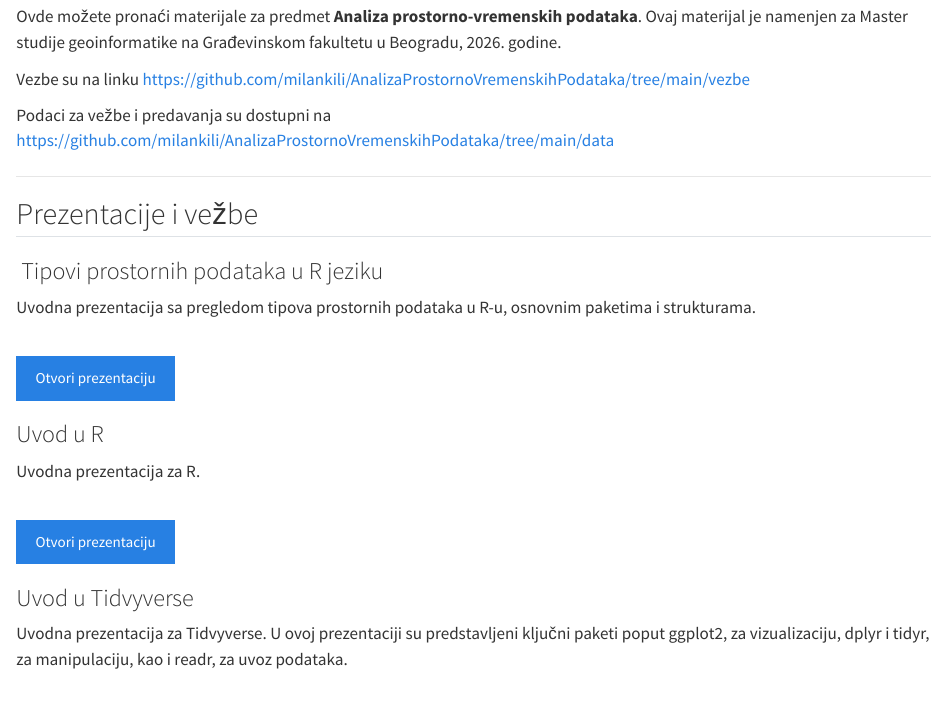
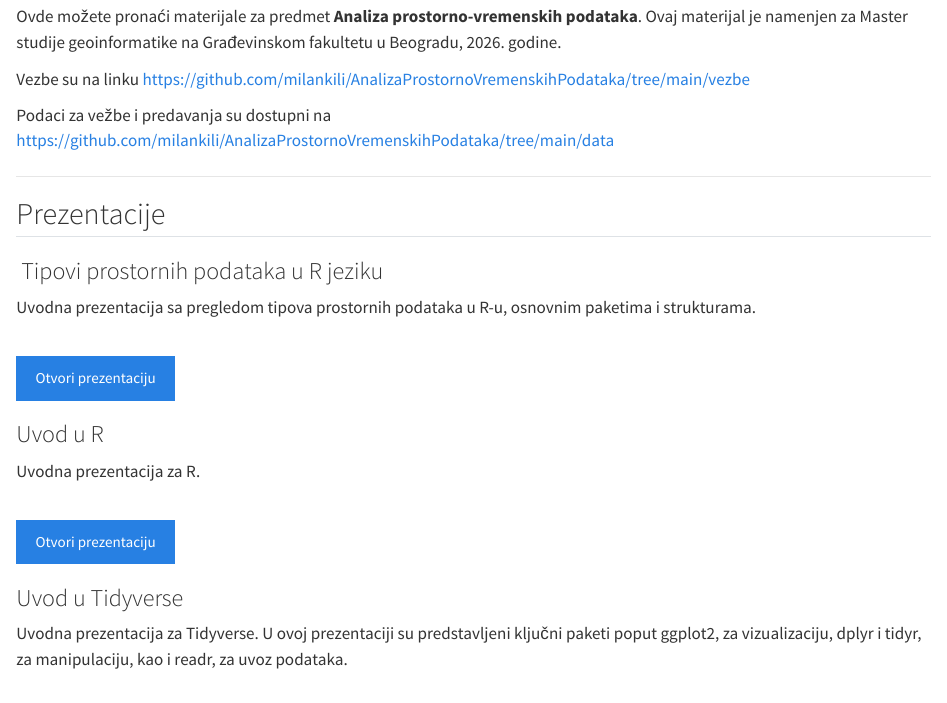
Before and after one commit to milankili/AnalizaProstornoVremenskihPodataka, a Quarto document (index.qmd): the page in a window 1100 px wide, from 130 px down. Rendered offline with R 4.5, knitr and Pandoc in place of Quarto, with nearby package versions.

Commit message:
Podesavanja grida u index

```diff
--- a/index.qmd
+++ b/index.qmd
@@ -13,12 +13,13 @@ Podaci za vežbe i predavanja su dostupni na [https://github.com/milankili/Anali
 
 ---
 
-##  Prezentacije i vežbe
+## Prezentacije
 
 ::: {.grid}
 
 ::: {.g-col-12 .g-col-md-6}
 ::: {.card .h-100 .shadow-sm .p-3}
+
 ### ️ Tipovi prostornih podataka u R jeziku
 
 Uvodna prezentacija sa pregledom tipova prostornih podataka u R-u, osnovnim paketima i strukturama.
@@ -48,20 +43,12 @@ Uvodna prezentacija za R.
 :::
 :::
 
-:::
-
-
-
-
-::: {.grid}
-
 ::: {.g-col-12 .g-col-md-6}
 ::: {.card .h-100 .shadow-sm .p-3}
 
+### ️Uvod  u Tidyverse
 
-### ️Uvod  u Tidvyverse
-
-Uvodna prezentacija za Tidvyverse. U ovoj prezentaciji su predstavljeni ključni paketi poput ggplot2, za vizualizaciju, dplyr i tidyr, za manipulaciju, kao i readr, za uvoz podataka.
+Uvodna prezentacija za Tidyverse. U ovoj prezentaciji su predstavljeni ključni paketi poput ggplot2, za vizualizaciju, dplyr i tidyr, za manipulaciju, kao i readr, za uvoz podataka.
 
 <br>
 [Otvori prezentaciju](01_tidyverse/tidyverse.html){.btn .btn-primary role="button"}
```
Also changed, not shown: docs/search.json, index.qmd (6 more changed lines), 10 other files.
